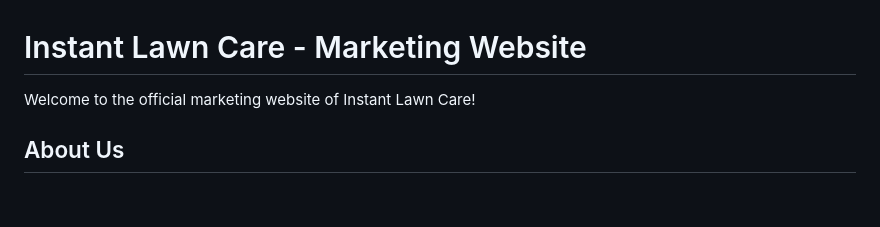
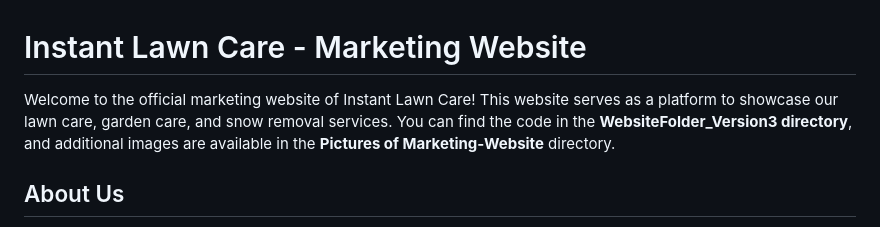
Before and after one commit to Karnan123/Lawn-Care, a Markdown page: README.md, the part around the change. GitHub-like rendering; blank space fills up the shorter version.

Commit message:
Update README.md
Added explanation for where to find code and images.

```diff
--- a/README.md
+++ b/README.md
@@ -1,5 +1,5 @@
 # Instant Lawn Care - Marketing Website
-Welcome to the official marketing website of Instant Lawn Care!
+Welcome to the official marketing website of Instant Lawn Care! This website serves as a platform to showcase our lawn care, garden care, and snow removal services. You can find the code in the **WebsiteFolder_Version3 directory**, and additional images are available in the **Pictures of Marketing-Website** directory.
 <h2>About Us</h2>
 At Instant Lawn Care, we take pride in delivering top-notch lawn care services to our valued customers. Our website serves as a hub of information, providing you with insights into our services, locations, and the rich history behind our business.
 <br>
```
